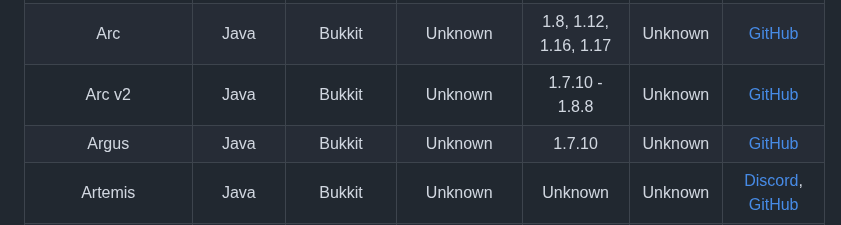
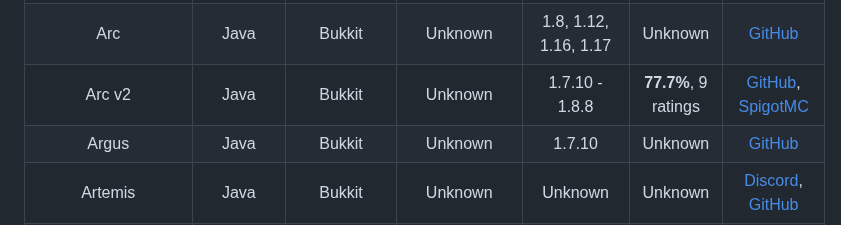
Before and after one commit to ManInMyVan/Minecraft-Anticheat-List, a Markdown page: README.md, the part around the change. GitHub-like rendering.

Commit message:
Update arc v2

```diff
--- a/README.md
+++ b/README.md
@@ -56,7 +56,7 @@ AntiBhop                  |Java   |Bukkit    |Unknown     |1.7 - 1.16
 AntiCheatPlus             |Java   |Bukkit    |Unknown     |Unknown                                                                                    |**60%**, 7 ratings   |[SpigotMC](https://spigotmc.org/resources/2714)
 AnvilAC                   |Java   |Bukkit    |Unknown     |1.8 - 1.19                                                                                 |**60%**, 4 ratings   |[SpigotMC](https://spigotmc.org/resources/99000)
 Arc                       |Java   |Bukkit    |Unknown     |1.8, 1.12, 1.16, 1.17                                                                      |Unknown              |[GitHub](https://github.com/Vrekt/Arc)
-Arc v2                    |Java   |Bukkit    |Unknown     |1.7.10 - 1.8.8                                                                             |Unknown              |[GitHub](https://github.com/Vrekt/Arc-v2)
+Arc v2                    |Java   |Bukkit    |Unknown     |1.7.10 - 1.8.8                                                                             |**77.7%**, 9 ratings |[GitHub](https://github.com/Vrekt/Arc-v2), [SpigotMC](https://spigotmc.org/resources/50805)
 Argus                     |Java   |Bukkit    |Unknown     |1.7.10                                                                                     |Unknown              |[GitHub](https://github.com/Y4nN0xX/Argus-Anticheat-minecraft-1.7.10-Paladium)
 Artemis                   |Java   |Bukkit    |Unknown     |Unknown                                                                                    |Unknown              |[Discord](https://discord.gg/hdRt4Qh), [GitHub](https://github.com/artemisac/artemis-minecraft-anticheat) [](https://artemis.ac)
 BadPacket                 |Java   |Bukkit    |Unknown     |1.7.10 - 1.9                                                                               |**100%**, 1 ratings  |[BuiltByBit](https://builtbybit.com/resources/14236)
```
